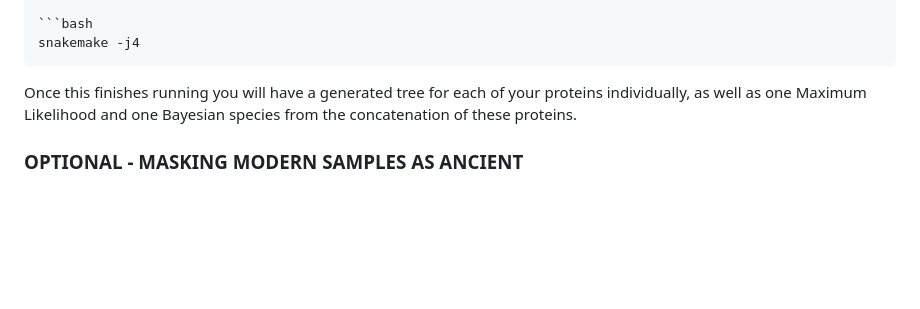
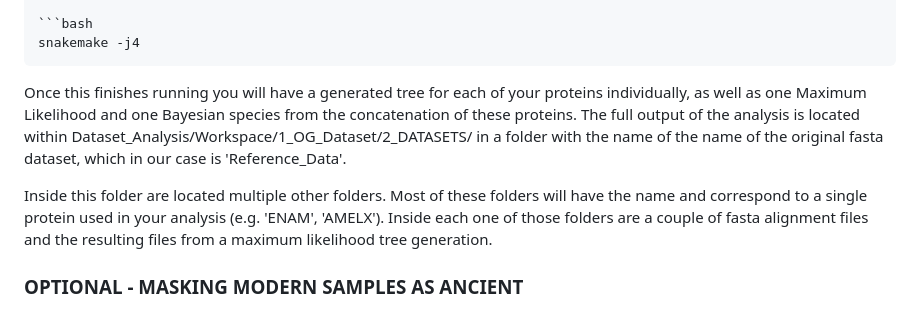
Before and after one commit to johnpatramanis/Proteomic_Pipeline, a Markdown page: GitHub_Tutorial/Tutorial.md, the part around the change. GitHub-like rendering; blank space fills up the shorter version.

````diff
--- a/GitHub_Tutorial/Tutorial.md
+++ b/GitHub_Tutorial/Tutorial.md
@@ -839,7 +839,9 @@ Now all we have to do is run the pipeline and wait.
 ```bash
 snakemake -j4
 ```
-Once this finishes running you will have a generated tree for each of your proteins individually, as well as one Maximum Likelihood and one Bayesian species from the concatenation of these proteins.
+Once this finishes running you will have a generated tree for each of your proteins individually, as well as one Maximum Likelihood and one Bayesian species from the concatenation of these proteins. The full output of the analysis is located within Dataset_Analysis/Workspace/1_OG_Dataset/2_DATASETS/ in a folder with the name of the name of the original fasta dataset, which in our case is 'Reference_Data'.
+
+Inside this folder are located multiple other folders. Most of these folders will have the name and correspond to a single protein used in your analysis (e.g. 'ENAM', 'AMELX'). Inside each one of those folders are a couple of fasta alignment files and the resulting files from a maximum likelihood tree generation.
 
 ### OPTIONAL - MASKING MODERN SAMPLES AS ANCIENT
 The user has the further optional ability to 'mask' some of the modern samples with the missingness of one of the ancient samples. Modern sample that has been masked with the missingness of an ancient sample will either still be placed in its original clade or be shifted somewhere else, because of the missing data. This may help the user determine the amount of phylogenetic information their ancient samples contain and the effect of the missingness on their phylogenetic palcement. To use the masking option add a simple txt file named 'MASKED' inside the main /Dataset_Analysis/ folder. This file should contain 2 columns seperated by a tab, one with the name of the modern sample you want to mask and one with the name of the ancient sample which you want to copy its missingness.
````
